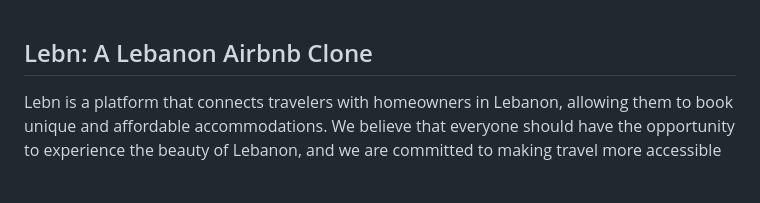
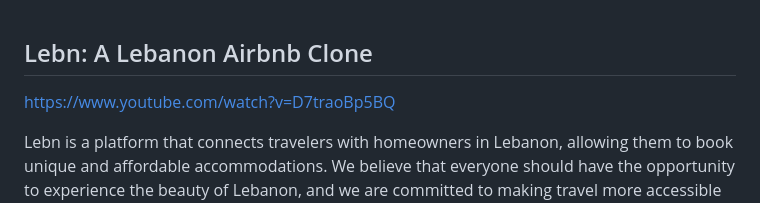
Before and after one commit to Halyoon/LeBnB, a Markdown page: README.md, the part around the change. Rendered like a GitHub page; blank space fills up the shorter version.

```diff
--- a/README.md
+++ b/README.md
@@ -1,4 +1,6 @@
 ## Lebn: A Lebanon Airbnb Clone
+
+https://www.youtube.com/watch?v=D7traoBp5BQ
 
 Lebn is a platform that connects travelers with homeowners in Lebanon, allowing them to book unique and affordable accommodations. We believe that everyone should have the opportunity to experience the beauty of Lebanon, and we are committed to making travel more accessible and affordable for all.
 
```
